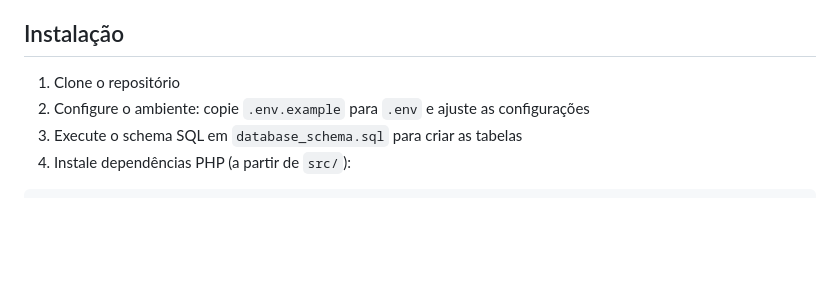
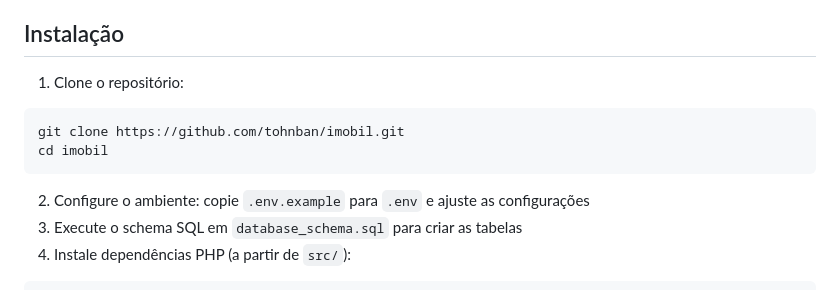
Before and after one commit to tohnban/policesos, a Markdown page: README.md, the part around the change. Rendered like a GitHub page; blank space fills up the shorter version.

Commit message:
Update README clone URL for imobil repository rename.
Co-authored-by: Cursor <cursoragent@cursor.com>

````diff
--- a/README.md
+++ b/README.md
@@ -30,7 +30,12 @@ Uma aplicação web moderna e responsiva para o setor imobiliário, desenvolvida
 
 ## Instalação
 
-1. Clone o repositório
+1. Clone o repositório:
+
+```bash
+git clone https://github.com/tohnban/imobil.git
+cd imobil
+```
 2. Configure o ambiente: copie `.env.example` para `.env` e ajuste as configurações
 3. Execute o schema SQL em `database_schema.sql` para criar as tabelas
 4. Instale dependências PHP (a partir de `src/`):
````
